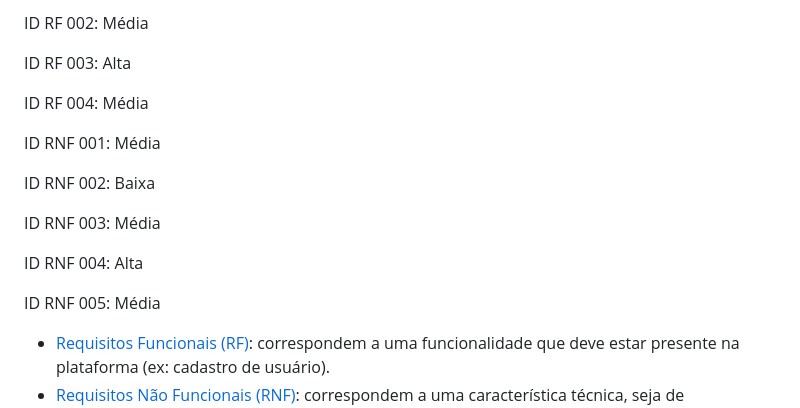
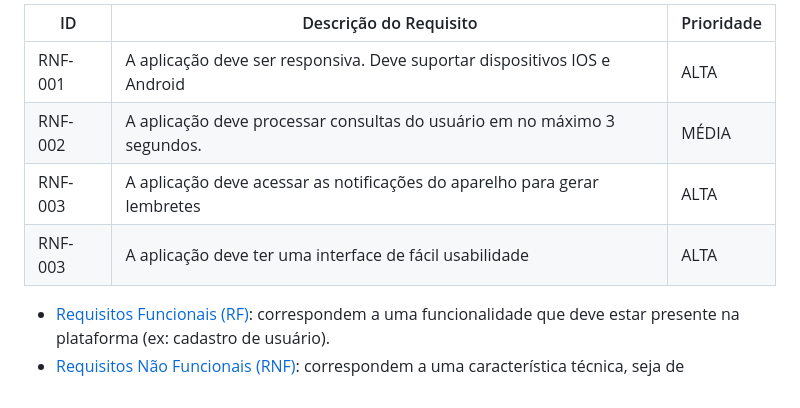
Before and after one commit to ICEI-PUC-Minas-PMV-SI/pmv-si-2024-1-pe1-t5-60tech, a Markdown page: docs/especification.md, the part around one of its changes. GitHub-like rendering.

```diff
--- a/docs/especification.md
+++ b/docs/especification.md
@@ -97,19 +43,9 @@ ID RF 001: Alta
-ID RF 002: Média
-
-ID RF 003: Alta
-
-ID RF 004: Média
-
-ID RNF 001: Média
-
-ID RNF 002: Baixa
-
-ID RNF 003: Média
-
-ID RNF 004: Alta
-
-ID RNF 005: Média
-
+|ID    | Descrição do Requisito  | Prioridade |
+|------|-----------------------------------------|----|
+|RNF-001| A aplicação deve ser responsiva. Deve suportar dispositivos IOS e Android | ALTA |
+|RNF-002| A aplicação deve processar consultas do usuário em no máximo 3 segundos.   | MÉDIA |
+|RNF-003| A aplicação deve acessar as notificações do aparelho para gerar lembretes | ALTA |
+|RNF-003| A aplicação deve ter uma interface de fácil usabilidade | ALTA |
 
 
 - [Requisitos Funcionais
```
Also changed, not shown: other parts of docs/especification.md (+11 -65 lines).
